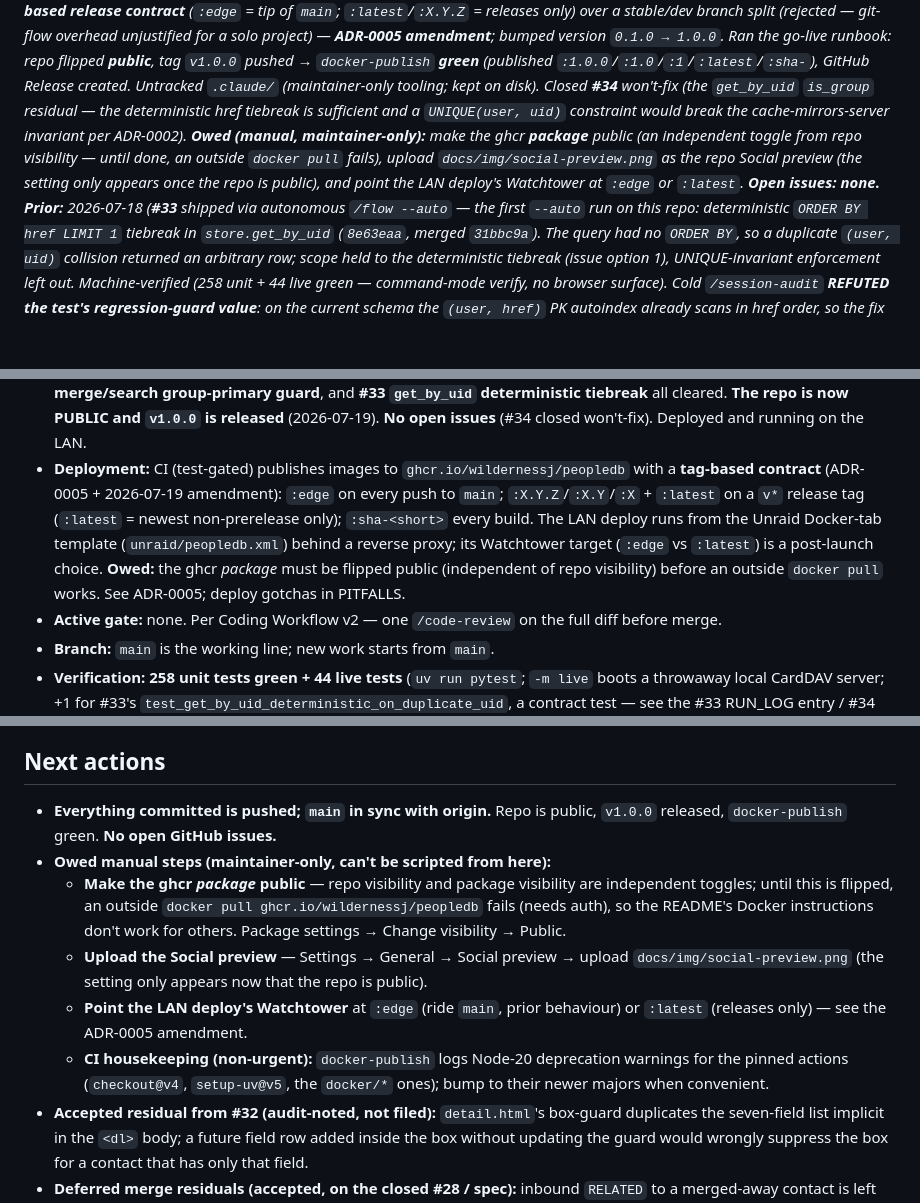
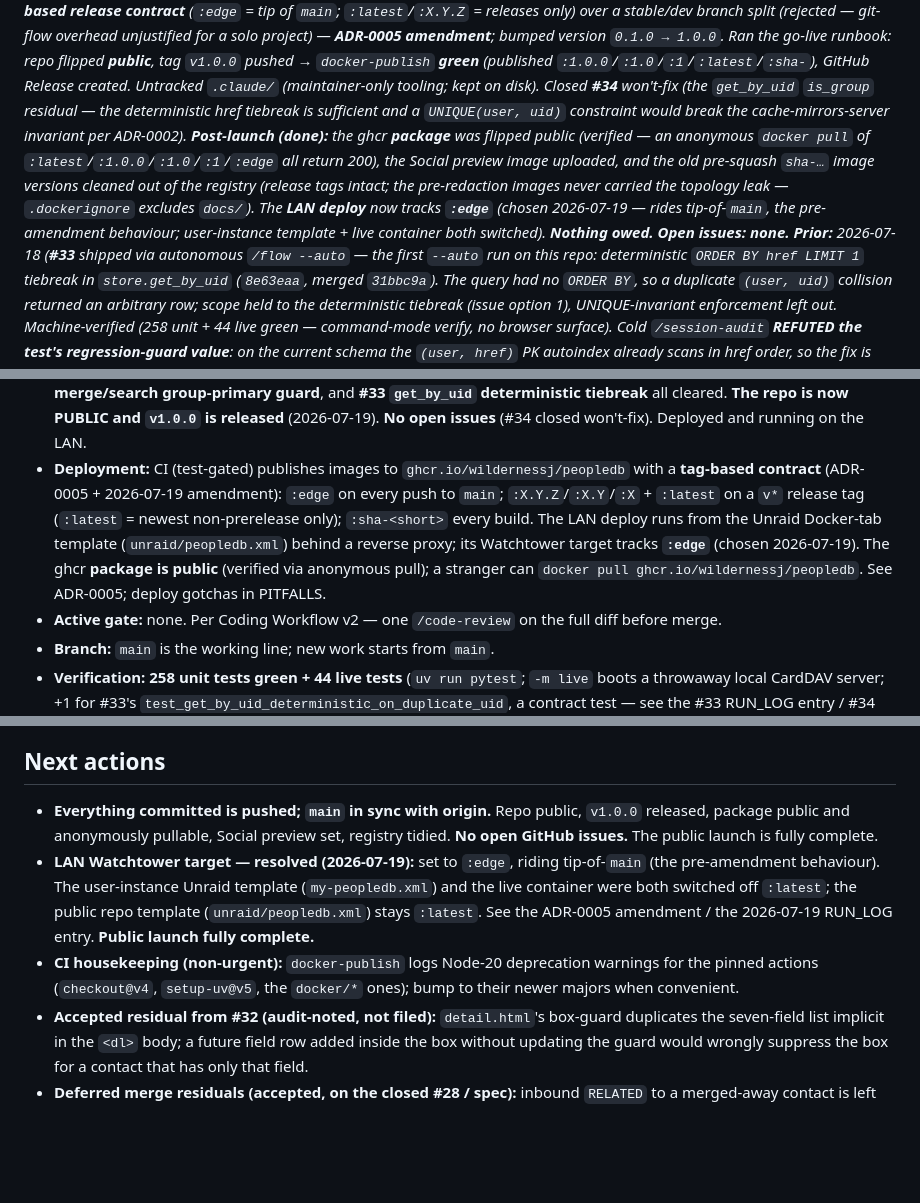
Before and after one commit to WildernessJ/peopleDB, a Markdown page: docs/PROJECT_STATE.md, 3 parts joined by grey strips. Rendered like a GitHub page; blank space fills up the shorter version.

```diff
--- a/docs/PROJECT_STATE.md
+++ b/docs/PROJECT_STATE.md
@@ -31,11 +31,13 @@ only) over a stable/dev branch split (rejected — git-flow overhead unjustified
 tag `v1.0.0` pushed → `docker-publish` **green** (published `:1.0.0`/`:1.0`/`:1`/`:latest`/`:sha-`),
 GitHub Release created. Untracked `.claude/` (maintainer-only tooling; kept on disk). Closed **#34**
 won't-fix (the `get_by_uid` `is_group` residual — the deterministic href tiebreak is sufficient and a
-`UNIQUE(user, uid)` constraint would break the cache-mirrors-server invariant per ADR-0002). **Owed
-(manual, maintainer-only):** make the ghcr **package** public (an independent toggle from repo
-visibility — until done, an outside `docker pull` fails), upload `docs/img/social-preview.png` as the
-repo Social preview (the setting only appears once the repo is public), and point the LAN deploy's
-Watchtower at `:edge` or `:latest`. **Open issues: none.** **Prior:** 2026-07-18 (**#33** shipped via autonomous `/flow --auto` — the first `--auto` run on this
+`UNIQUE(user, uid)` constraint would break the cache-mirrors-server invariant per ADR-0002).
+**Post-launch (done):** the ghcr **package** was flipped public (verified — an anonymous `docker pull`
+of `:latest`/`:1.0.0`/`:1.0`/`:1`/`:edge` all return 200), the Social preview image uploaded, and the
+old pre-squash `sha-…` image versions cleaned out of the registry (release tags intact; the
+pre-redaction images never carried the topology leak — `.dockerignore` excludes `docs/`). The **LAN
+deploy** now tracks **`:edge`** (chosen 2026-07-19 — rides tip-of-`main`, the pre-amendment behaviour;
+user-instance template + live container both switched). **Nothing owed. Open issues: none.** **Prior:** 2026-07-18 (**#33** shipped via autonomous `/flow --auto` — the first `--auto` run on this
 repo: deterministic `ORDER BY href LIMIT 1` tiebreak in `store.get_by_uid` (`8e63eaa`, merged `31bbc9a`).
 The query had no `ORDER BY`, so a duplicate `(user, uid)` collision returned an arbitrary row; scope held
 to the deterministic tiebreak (issue option 1), UNIQUE-invariant enforcement left out. Machine-verified
@@ -81,9 +83,9 @@ PITFALLS entry here is annotated with that mitigation. **Open enhancements: #33
   **tag-based contract** (ADR-0005 + 2026-07-19 amendment): `:edge` on every push to `main`;
   `:X.Y.Z`/`:X.Y`/`:X` + `:latest` on a `v*` release tag (`:latest` = newest non-prerelease only);
   `:sha-<short>` every build. The LAN deploy runs from the Unraid Docker-tab template
-  (`unraid/peopledb.xml`) behind a reverse proxy; its Watchtower target (`:edge` vs `:latest`) is a
-  post-launch choice. **Owed:** the ghcr *package* must be flipped public (independent of repo
-  visibility) before an outside `docker pull` works. See ADR-0005; deploy gotchas in PITFALLS.
+  (`unraid/peopledb.xml`) behind a reverse proxy; its Watchtower target tracks **`:edge`** (chosen
+  2026-07-19). The ghcr **package is public** (verified via anonymous pull); a stranger can
+  `docker pull ghcr.io/wildernessj/peopledb`. See ADR-0005; deploy gotchas in PITFALLS.
 - **Active gate:** none. Per Coding Workflow v2 — one `/code-review` on the full diff before merge.
 - **Branch:** `main` is the working line; new work starts from `main`.
 - **Verification:** **258 unit tests green + 44 live tests** (`uv run pytest`; `-m live` boots a
@@ -280,18 +283,15 @@ PITFALLS entry here is annotated with that mitigation. **Open enhancements: #33
 
 ## Next actions
 
-- **Everything committed is pushed; `main` in sync with origin.** Repo is public, `v1.0.0` released,
-  `docker-publish` green. **No open GitHub issues.**
-- **Owed manual steps (maintainer-only, can't be scripted from here):**
-  - **Make the ghcr *package* public** — repo visibility and package visibility are independent toggles;
-    until this is flipped, an outside `docker pull ghcr.io/wildernessj/peopledb` fails (needs auth), so
-    the README's Docker instructions don't work for others. Package settings → Change visibility → Public.
-  - **Upload the Social preview** — Settings → General → Social preview → upload
-    `docs/img/social-preview.png` (the setting only appears now that the repo is public).
-  - **Point the LAN deploy's Watchtower** at `:edge` (ride `main`, prior behaviour) or `:latest`
-    (releases only) — see the ADR-0005 amendment.
-  - **CI housekeeping (non-urgent):** `docker-publish` logs Node-20 deprecation warnings for the pinned
-    actions (`checkout@v4`, `setup-uv@v5`, the `docker/*` ones); bump to their newer majors when convenient.
+- **Everything committed is pushed; `main` in sync with origin.** Repo public, `v1.0.0` released,
+  package public and anonymously pullable, Social preview set, registry tidied. **No open GitHub issues.**
+  The public launch is fully complete.
+- **LAN Watchtower target — resolved (2026-07-19):** set to `:edge`, riding tip-of-`main` (the
+  pre-amendment behaviour). The user-instance Unraid template (`my-peopledb.xml`) and the live container
+  were both switched off `:latest`; the public repo template (`unraid/peopledb.xml`) stays `:latest`.
+  See the ADR-0005 amendment / the 2026-07-19 RUN_LOG entry. **Public launch fully complete.**
+- **CI housekeeping (non-urgent):** `docker-publish` logs Node-20 deprecation warnings for the pinned
+  actions (`checkout@v4`, `setup-uv@v5`, the `docker/*` ones); bump to their newer majors when convenient.
 - **Accepted residual from #32 (audit-noted, not filed):** `detail.html`'s box-guard duplicates the
   seven-field list implicit in the `<dl>` body; a future field row added inside the box without updating
   the guard would wrongly suppress the box for a contact that has only that field.
```
Also changed, not shown: other parts of docs/PROJECT_STATE.md (+3 -2 lines), docs/DECISIONS/ADR-0005-ghcr-github-actions-deploy.md (+2 -0 lines), docs/RUN_LOG.md (+41 -0 lines).
